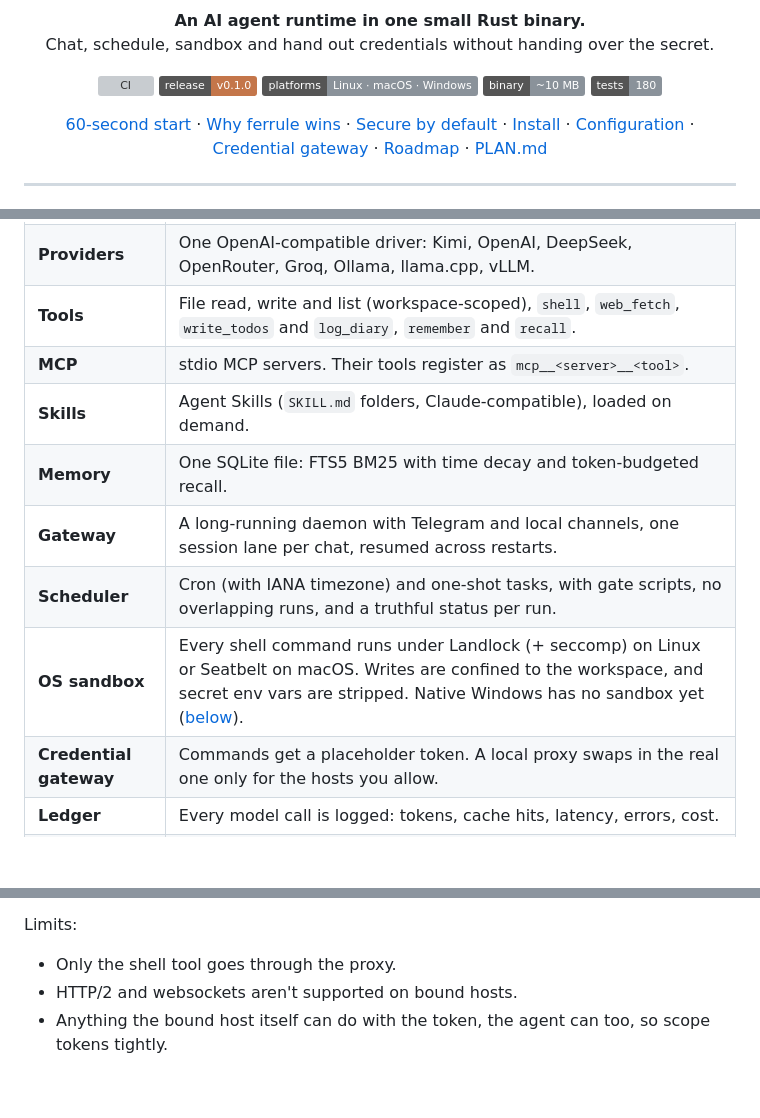
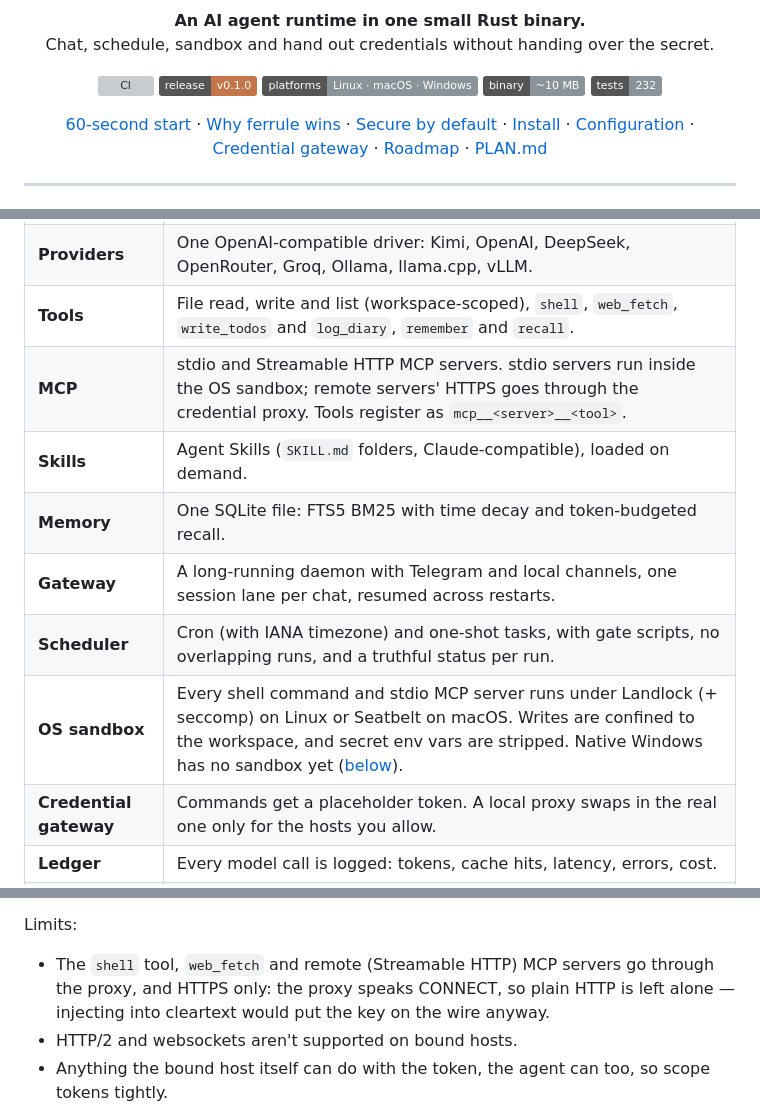
Before and after one commit to maximarhipkin/ferrule, a Markdown page: README.md, 3 parts joined by grey strips. Drawn GitHub-style; badges without logos; blank space fills up the shorter version; grey boxes are pictures that could not be loaded.

```diff
--- a/README.md
+++ b/README.md
@@ -12,7 +12,7 @@
   <a href="https://github.com/maximarhipkin/ferrule/releases"><img src="https://img.shields.io/badge/release-v0.1.0-c4764a" alt="release v0.1.0"></a>
   <img src="https://img.shields.io/badge/platforms-Linux%20%C2%B7%20macOS%20%C2%B7%20Windows-8a929a" alt="platforms: Linux, macOS, Windows">
   <img src="https://img.shields.io/badge/binary-~10_MB-8a929a" alt="binary: about 10 MB">
-  <img src="https://img.shields.io/badge/tests-180-8a929a" alt="180 workspace tests">
+  <img src="https://img.shields.io/badge/tests-232-8a929a" alt="232 workspace tests">
 </p>
 
 <p align="center">
@@ -176,12 +177,12 @@ and [`docs/research-credential-gateway.md`](docs/research-credential-gateway.md)
 | **Agent loop** | ReAct loop with typed lifecycle events, resumable JSONL transcripts, compaction, and reasoning retention. |
 | **Providers** | One OpenAI-compatible driver: Kimi, OpenAI, DeepSeek, OpenRouter, Groq, Ollama, llama.cpp, vLLM. |
 | **Tools** | File read, write and list (workspace-scoped), `shell`, `web_fetch`, `write_todos` and `log_diary`, `remember` and `recall`. |
-| **MCP** | stdio MCP servers. Their tools register as `mcp__<server>__<tool>`. |
+| **MCP** | stdio and Streamable HTTP MCP servers. stdio servers run inside the OS sandbox; remote servers' HTTPS goes through the credential proxy. Tools register as `mcp__<server>__<tool>`. |
 | **Skills** | Agent Skills (`SKILL.md` folders, Claude-compatible), loaded on demand. |
 | **Memory** | One SQLite file: FTS5 BM25 with time decay and token-budgeted recall. |
 | **Gateway** | A long-running daemon with Telegram and local channels, one session lane per chat, resumed across restarts. |
 | **Scheduler** | Cron (with IANA timezone) and one-shot tasks, with gate scripts, no overlapping runs, and a truthful status per run. |
-| **OS sandbox** | Every shell command runs under Landlock (+ seccomp) on Linux or Seatbelt on macOS. Writes are confined to the workspace, and secret env vars are stripped. Native Windows has no sandbox yet ([below](#windows)). |
+| **OS sandbox** | Every shell command and stdio MCP server runs under Landlock (+ seccomp) on Linux or Seatbelt on macOS. Writes are confined to the workspace, and secret env vars are stripped. Native Windows has no sandbox yet ([below](#windows)). |
 | **Credential gateway** | Commands get a placeholder token. A local proxy swaps in the real one only for the hosts you allow. |
 | **Ledger** | Every model call is logged: tokens, cache hits, latency, errors, cost. |
 | **Context baseline** | `AGENTS.md`, `CLAUDE.md`, `GEMINI.md` or `ferrule.md` in the workspace goes into the system prompt. |
@@ -447,7 +462,10 @@ How it works:
 
 Limits:
 
-- Only the shell tool goes through the proxy.
+- The `shell` tool, `web_fetch` and remote (Streamable HTTP) MCP servers
+  go through the proxy, and HTTPS only: the proxy speaks CONNECT, so plain
+  HTTP is left alone — injecting into cleartext would put the key on the
+  wire anyway.
 - HTTP/2 and websockets aren't supported on bound hosts.
 - Anything the bound host itself can do with the token, the agent can
   too, so scope tokens tightly.
```
Also changed, not shown: other parts of README.md (+60 -32 lines), PLAN.md (+22 -0 lines), docs/assets/term-doctor.png, docs/assets/term-sandbox.png, 2 other files.
